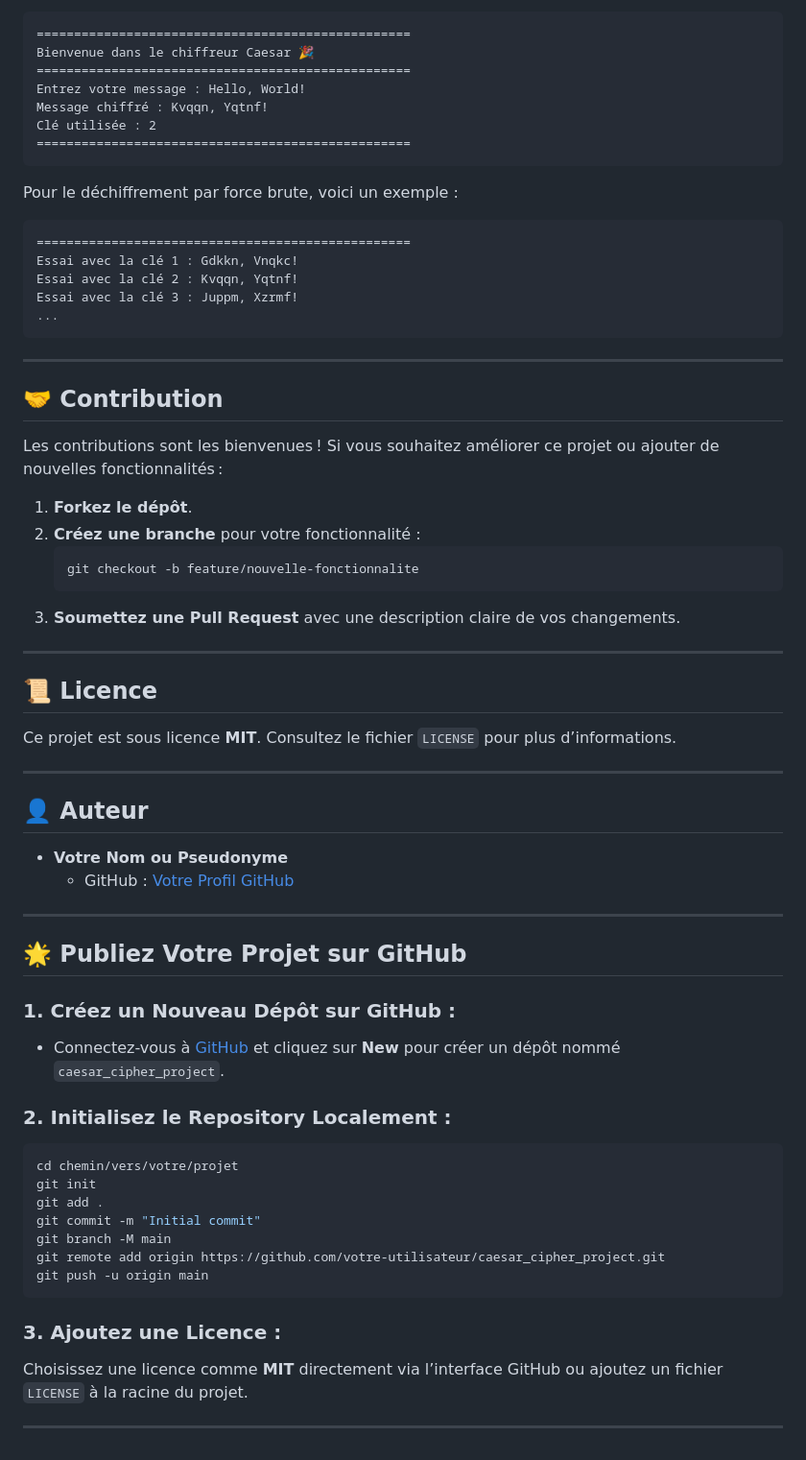
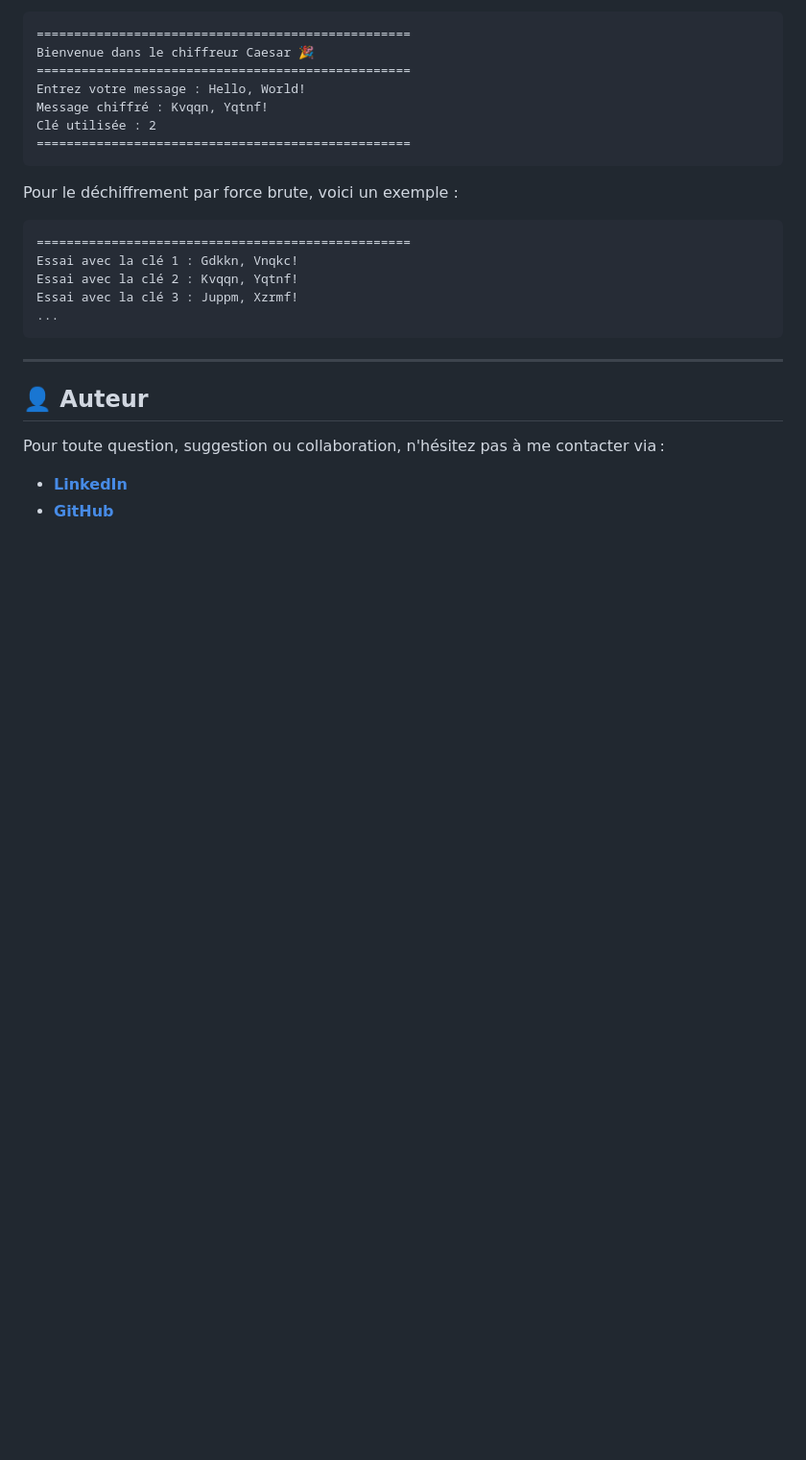
Before and after one commit to Sunnoogo77/caesar-cipher-web, a Markdown page: README.md, the part around the change. Shown at 96% size. Rendered like a GitHub page; blank space fills up the shorter version.

````diff
--- a/README.md
+++ b/README.md
@@ -108,48 +108,9 @@ Essai avec la clé 3 : Juppm, Xzrmf!
 
 ---
 
-## 🤝 **Contribution**
-
-Les contributions sont les bienvenues ! Si vous souhaitez améliorer ce projet ou ajouter de nouvelles fonctionnalités :
-1. **Forkez le dépôt**.
-2. **Créez une branche** pour votre fonctionnalité :
-   ```bash
-   git checkout -b feature/nouvelle-fonctionnalite
-   ```
-3. **Soumettez une Pull Request** avec une description claire de vos changements.
-
----
-
-## 📜 **Licence**
-
-Ce projet est sous licence **MIT**. Consultez le fichier `LICENSE` pour plus d’informations.
-
----
-
 ## 👤 **Auteur**
 
-- **Votre Nom ou Pseudonyme**
-  - GitHub : [Votre Profil GitHub](https://github.com/votre-utilisateur)
+Pour toute question, suggestion ou collaboration, n'hésitez pas à me contacter via :
 
----
-
-## 🌟 **Publiez Votre Projet sur GitHub**
-
-### 1. Créez un Nouveau Dépôt sur GitHub :
-- Connectez-vous à [GitHub](https://github.com) et cliquez sur **New** pour créer un dépôt nommé `caesar_cipher_project`.
-
-### 2. Initialisez le Repository Localement :
-```bash
-cd chemin/vers/votre/projet
-git init
-git add .
-git commit -m "Initial commit"
-git branch -M main
-git remote add origin https://github.com/votre-utilisateur/caesar_cipher_project.git
-git push -u origin main
-```
-
-### 3. Ajoutez une Licence :
-Choisissez une licence comme **MIT** directement via l’interface GitHub ou ajoutez un fichier `LICENSE` à la racine du projet.
-
----
+- **[LinkedIn](https://www.linkedin.com/in/sunnoogo-caleb-tapsoba-130584292/)**
+- **[GitHub](https://github.com/Sunnoogo77)**
````
